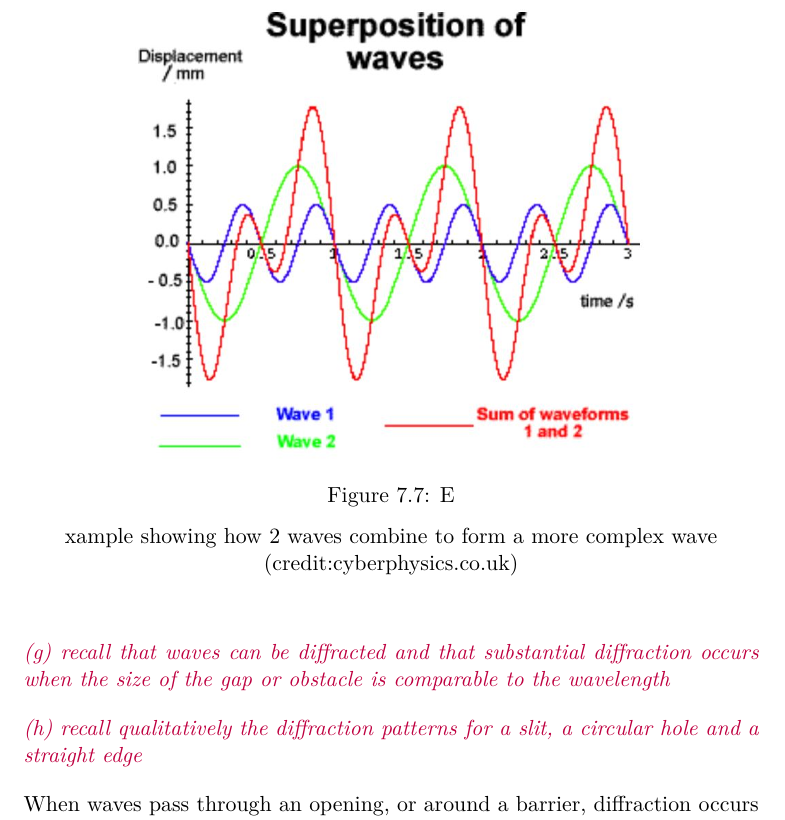
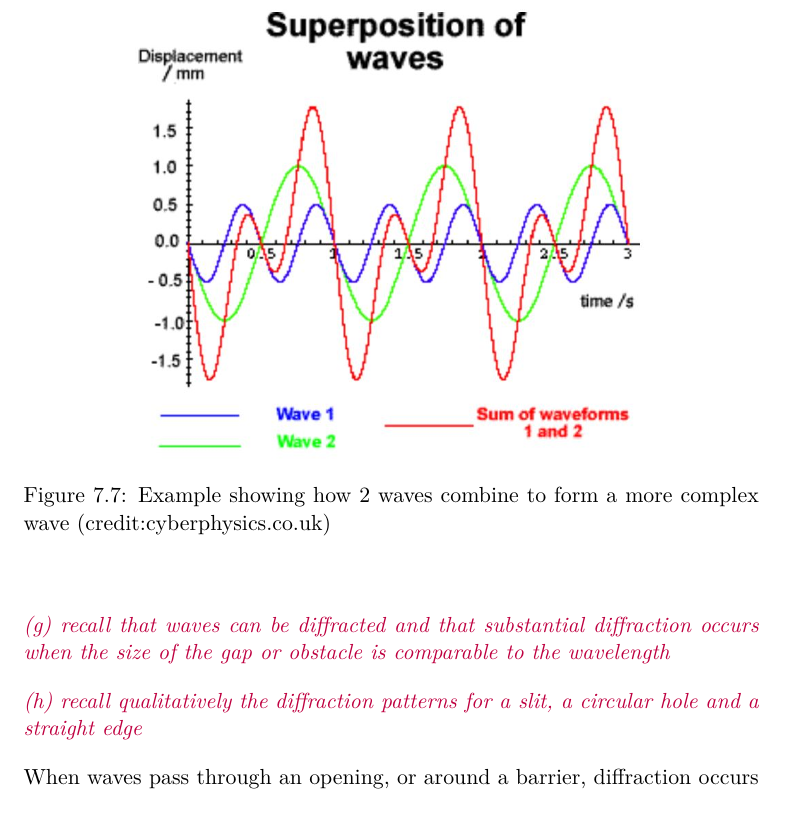
Before and after one commit to mrpsharp/physics-PreU, a LaTeX thesis (7-superposition.tex): part of page 6 of 12, cut so that both start at the same text. Compiled offline with pdfLaTeX.

Commit message:
Fix broken \caption
Placed braces around a caption, so that the command \caption accepts the whole caption, not just the first letter, as its argument.

-- Benedict Randall Shaw

```diff
--- a/7-superposition.tex
+++ b/7-superposition.tex
@@ -114,7 +114,7 @@ If more than two waves superpose, the resultant wave can get very complicated! T
 \begin{figure}[h!]
 \centering
 \includegraphics[width=10cm]{figs/chapt-7/sine1.JPG}
-\caption Example showing how 2 waves combine to form a more complex wave (credit:cyberphysics.co.uk)
+\caption{Example showing how 2 waves combine to form a more complex wave (credit:cyberphysics.co.uk)}
 \end{figure}
 
 \spec{recall that waves can be diffracted and that substantial diffraction occurs when the size of the gap or obstacle is comparable to the wavelength}
```
